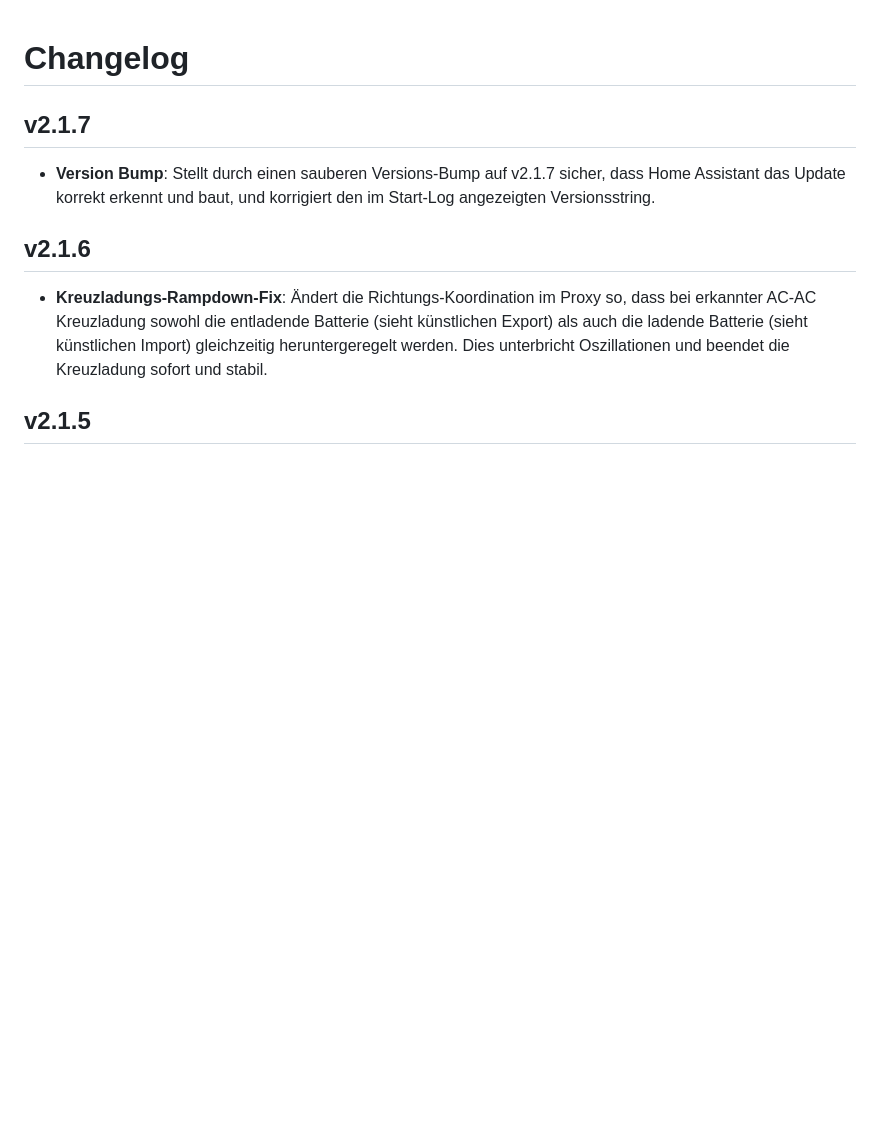
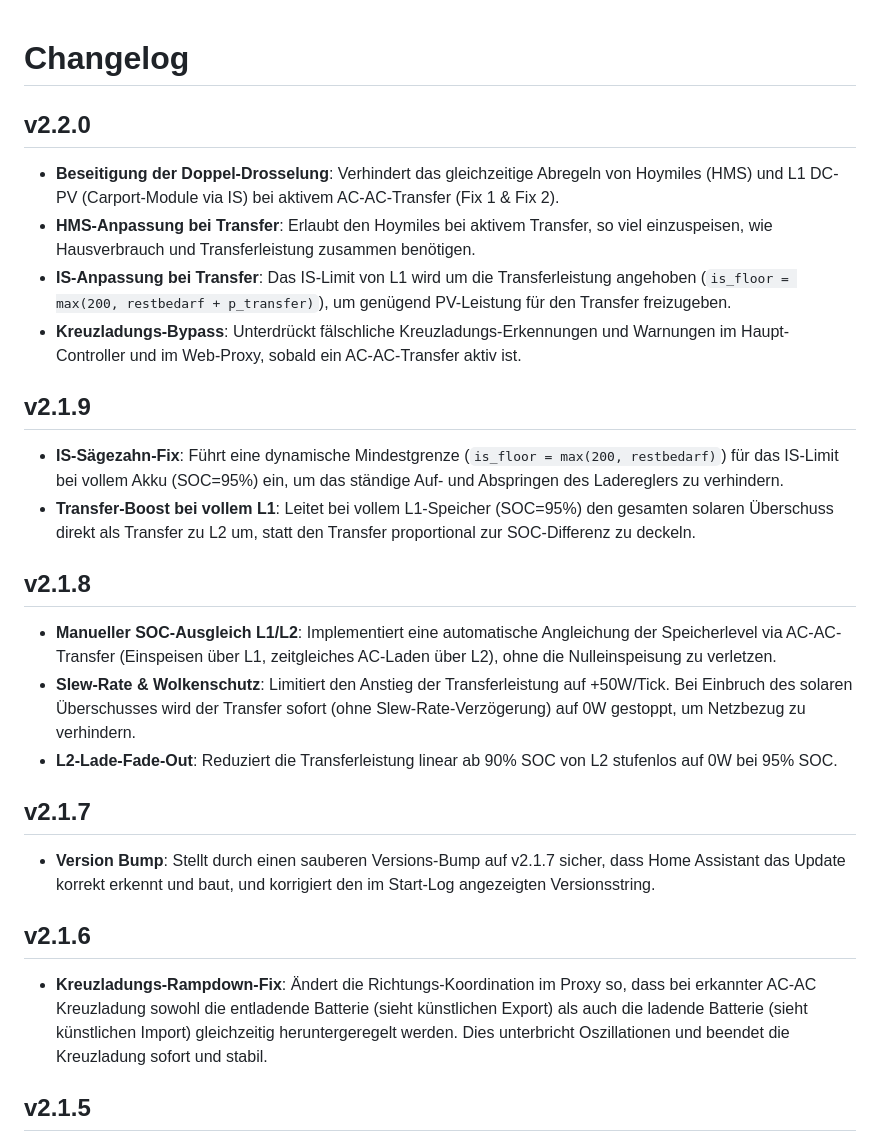
Before and after one commit to nemex/sunenergy-ha-addon, a Markdown page: sunenergy_controller/CHANGELOG.md, the part around the change. GitHub-like rendering; blank space fills up the shorter version.

Commit message:
Update CHANGELOG.md with v2.1.8, v2.1.9, and v2.2.0 details

```diff
--- a/sunenergy_controller/CHANGELOG.md
+++ b/sunenergy_controller/CHANGELOG.md
@@ -1,4 +1,19 @@
 # Changelog
+
+## v2.2.0
+- **Beseitigung der Doppel-Drosselung**: Verhindert das gleichzeitige Abregeln von Hoymiles (HMS) und L1 DC-PV (Carport-Module via IS) bei aktivem AC-AC-Transfer (Fix 1 & Fix 2).
+- **HMS-Anpassung bei Transfer**: Erlaubt den Hoymiles bei aktivem Transfer, so viel einzuspeisen, wie Hausverbrauch und Transferleistung zusammen benötigen.
+- **IS-Anpassung bei Transfer**: Das IS-Limit von L1 wird um die Transferleistung angehoben (`is_floor = max(200, restbedarf + p_transfer)`), um genügend PV-Leistung für den Transfer freizugeben.
+- **Kreuzladungs-Bypass**: Unterdrückt fälschliche Kreuzladungs-Erkennungen und Warnungen im Haupt-Controller und im Web-Proxy, sobald ein AC-AC-Transfer aktiv ist.
+
+## v2.1.9
+- **IS-Sägezahn-Fix**: Führt eine dynamische Mindestgrenze (`is_floor = max(200, restbedarf)`) für das IS-Limit bei vollem Akku (SOC=95%) ein, um das ständige Auf- und Abspringen des Ladereglers zu verhindern.
+- **Transfer-Boost bei vollem L1**: Leitet bei vollem L1-Speicher (SOC=95%) den gesamten solaren Überschuss direkt als Transfer zu L2 um, statt den Transfer proportional zur SOC-Differenz zu deckeln.
+
+## v2.1.8
+- **Manueller SOC-Ausgleich L1/L2**: Implementiert eine automatische Angleichung der Speicherlevel via AC-AC-Transfer (Einspeisen über L1, zeitgleiches AC-Laden über L2), ohne die Nulleinspeisung zu verletzen.
+- **Slew-Rate & Wolkenschutz**: Limitiert den Anstieg der Transferleistung auf +50W/Tick. Bei Einbruch des solaren Überschusses wird der Transfer sofort (ohne Slew-Rate-Verzögerung) auf 0W gestoppt, um Netzbezug zu verhindern.
+- **L2-Lade-Fade-Out**: Reduziert die Transferleistung linear ab 90% SOC von L2 stufenlos auf 0W bei 95% SOC.
 
 ## v2.1.7
 - **Version Bump**: Stellt durch einen sauberen Versions-Bump auf v2.1.7 sicher, dass Home Assistant das Update korrekt erkennt und baut, und korrigiert den im Start-Log angezeigten Versionsstring.
```
